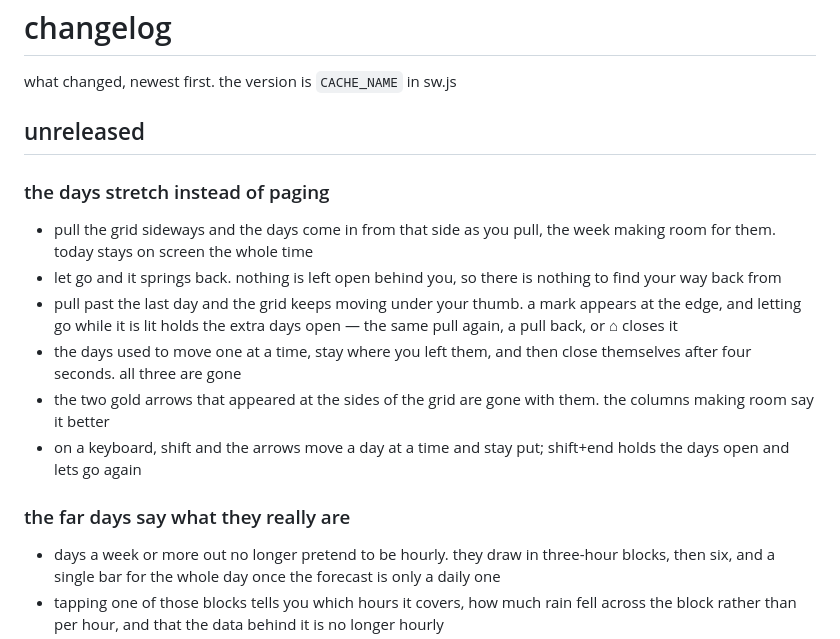
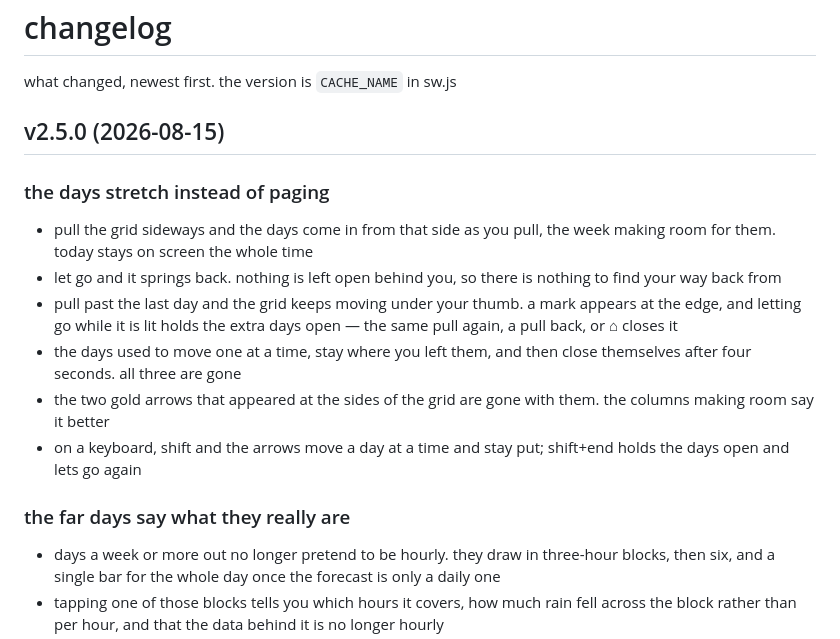
Before and after one commit to MDomokos/maybe-rain, a Markdown page: primary/CHANGELOG.md, the part around the change. GitHub-like rendering.

Commit message:
primary: the unreleased bucket becomes v2.5.0
It is what sw.js now ships: the elastic day axis and the cadence-true
far days, on top of the switcher work that was already sitting in it
unreleased.

```diff
--- a/primary/CHANGELOG.md
+++ b/primary/CHANGELOG.md
@@ -2,10 +2,9 @@
 
 what changed, newest first. the version is `CACHE_NAME` in sw.js
 
-## unreleased
+## v2.5.0 (2026-08-15)
 
 ### the days stretch instead of paging
-
 - pull the grid sideways and the days come in from that side as you pull, the week making room for them. today stays on screen the whole time
 - let go and it springs back. nothing is left open behind you, so there is nothing to find your way back from
 - pull past the last day and the grid keeps moving under your thumb. a mark appears at the edge, and letting go while it is lit holds the extra days open — the same pull again, a pull back, or ⌂ closes it
@@ -14,7 +13,6 @@ what changed, newest first. the version is `CACHE_NAME` in sw.js
 - on a keyboard, shift and the arrows move a day at a time and stay put; shift+end holds the days open and lets go again
 
 ### the far days say what they really are
-
 - days a week or more out no longer pretend to be hourly. they draw in three-hour blocks, then six, and a single bar for the whole day once the forecast is only a daily one
 - tapping one of those blocks tells you which hours it covers, how much rain fell across the block rather than per hour, and that the data behind it is no longer hourly
 
```
